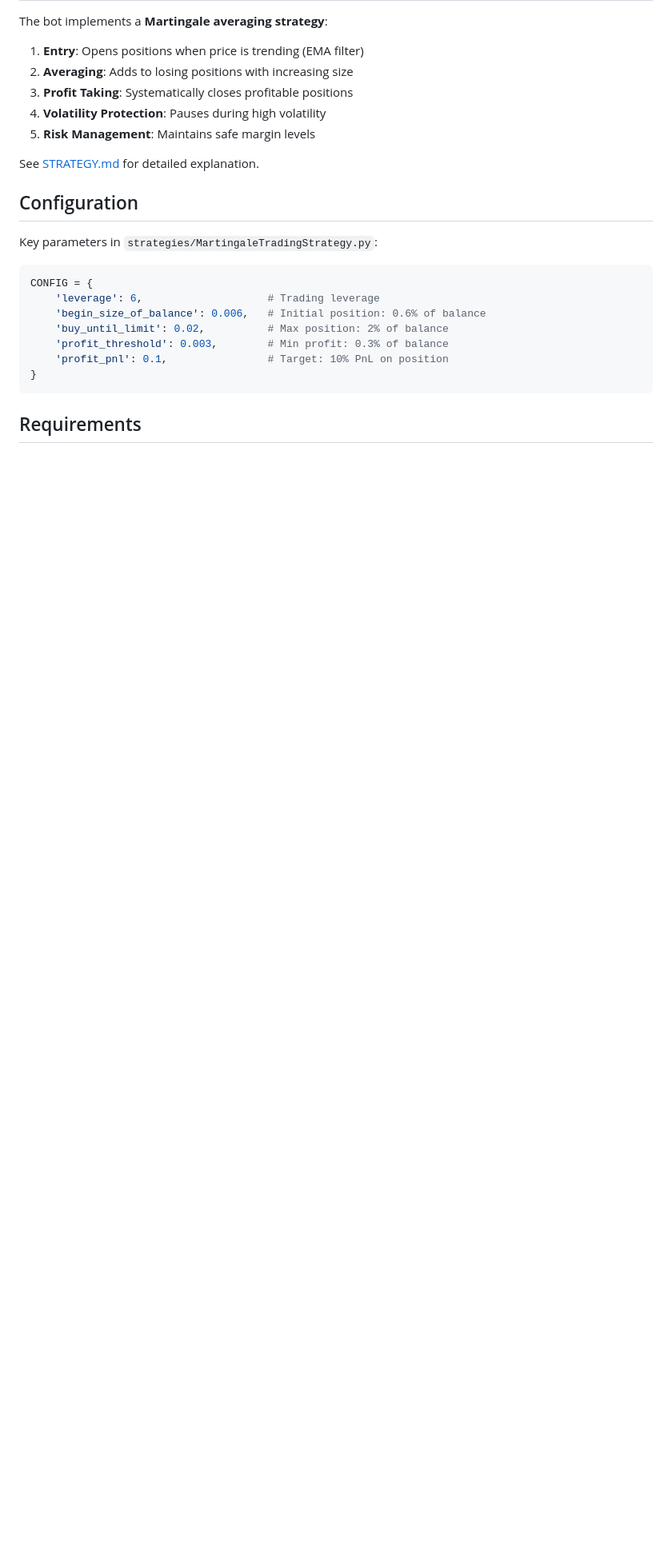
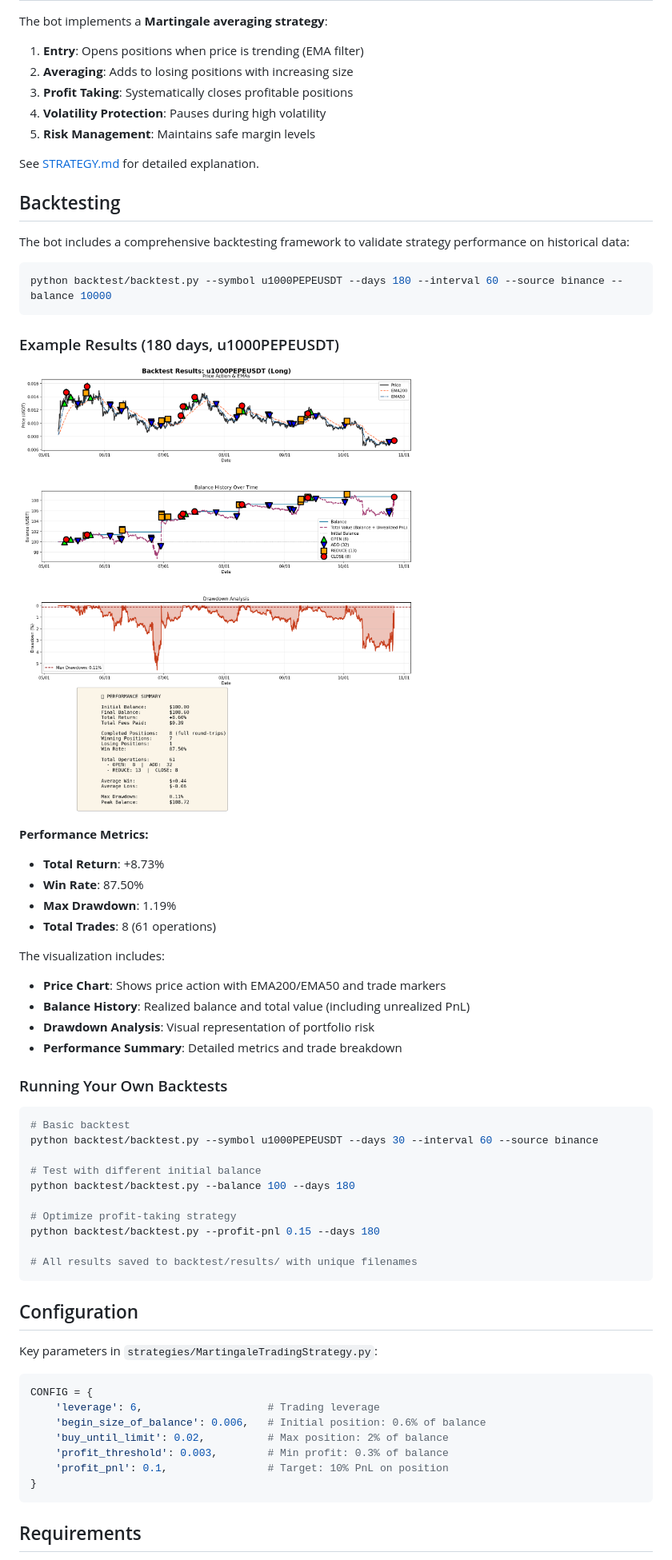
Before and after one commit to pehur00/dcabot, a Markdown page: README.md, the part around the change. Shown at 80% size. GitHub-like rendering; pictures changed too: backtest/example_backtest_180days.png (added); blank space fills up the shorter version.

````diff
--- a/README.md
+++ b/README.md
@@ -75,6 +75,45 @@ The bot implements a **Martingale averaging strategy**:
 5. **Risk Management**: Maintains safe margin levels
 
 See [STRATEGY.md](docs/STRATEGY.md) for detailed explanation.
+
+## Backtesting
+
+The bot includes a comprehensive backtesting framework to validate strategy performance on historical data:
+
+```bash
+python backtest/backtest.py --symbol u1000PEPEUSDT --days 180 --interval 60 --source binance --balance 10000
+```
+
+### Example Results (180 days, u1000PEPEUSDT)
+
+![Backtest Results](backtest/example_backtest_180days.png)
+
+**Performance Metrics:**
+- **Total Return**: +8.73%
+- **Win Rate**: 87.50%
+- **Max Drawdown**: 1.19%
+- **Total Trades**: 8 (61 operations)
+
+The visualization includes:
+- **Price Chart**: Shows price action with EMA200/EMA50 and trade markers
+- **Balance History**: Realized balance and total value (including unrealized PnL)
+- **Drawdown Analysis**: Visual representation of portfolio risk
+- **Performance Summary**: Detailed metrics and trade breakdown
+
+### Running Your Own Backtests
+
+```bash
+# Basic backtest
+python backtest/backtest.py --symbol u1000PEPEUSDT --days 30 --interval 60 --source binance
+
+# Test with different initial balance
+python backtest/backtest.py --balance 100 --days 180
+
+# Optimize profit-taking strategy
+python backtest/backtest.py --profit-pnl 0.15 --days 180
+
+# All results saved to backtest/results/ with unique filenames
+```
 
 ## Configuration
 
````
Also changed, not shown: 3 other files.
